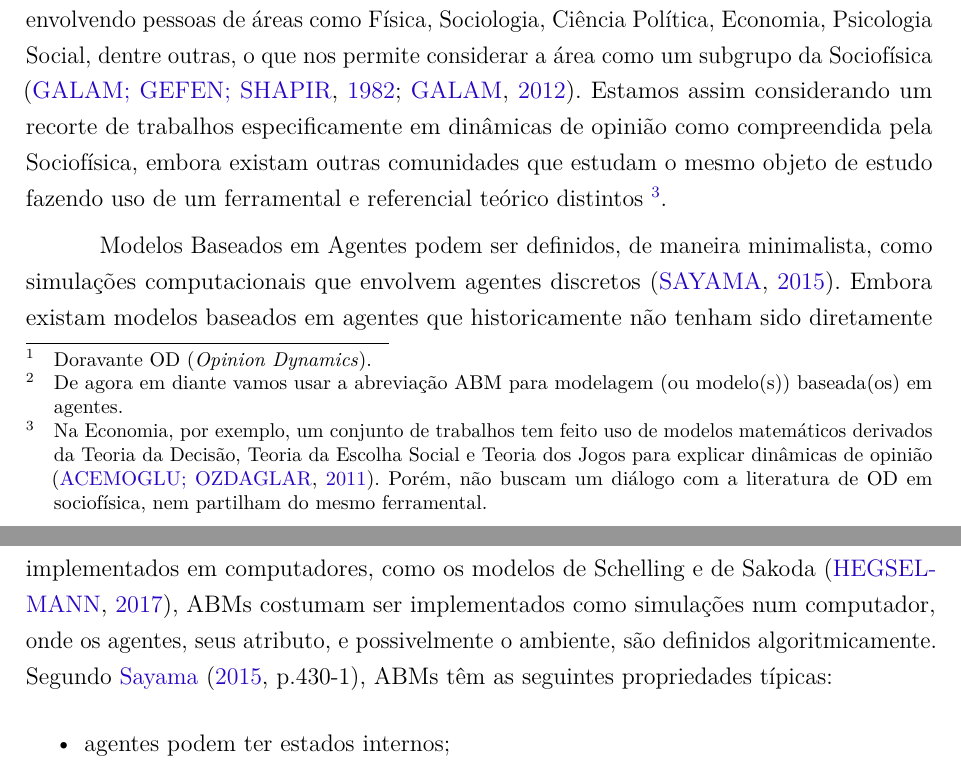
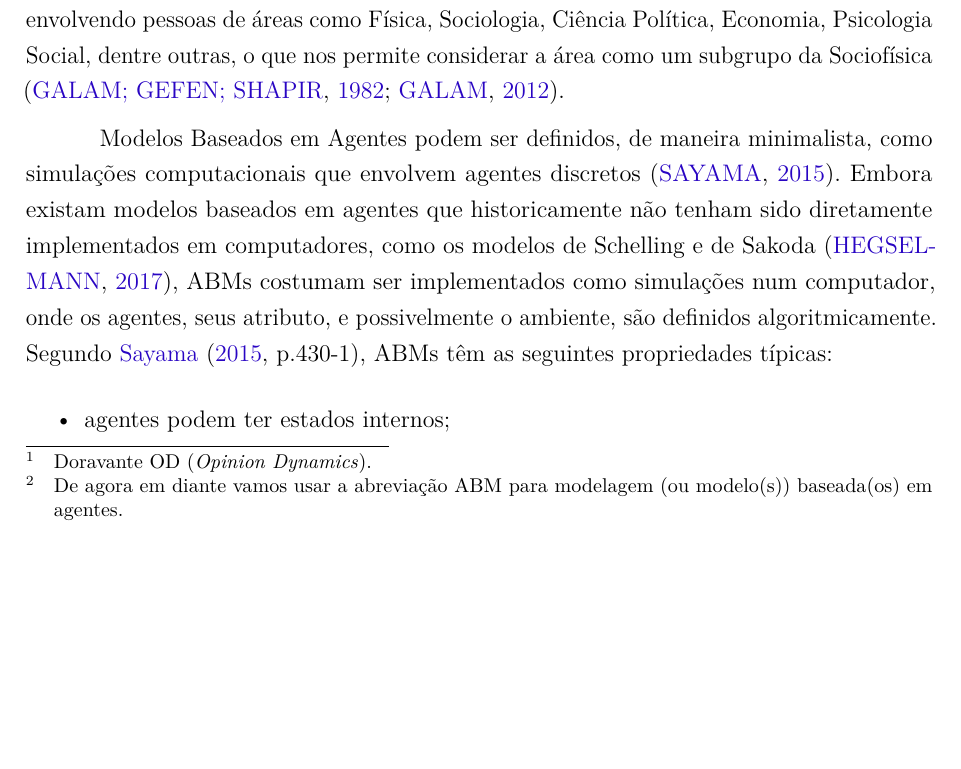
Before and after one commit to marcelovmaciel/Projeto, a LaTeX thesis (meu-trabalho/dissertação/master.tex, which reads meu-trabalho/dissertação/chap2.tex): two parts of pages 18 and 19 of 36 before the commit and part of page 18 of 36 after it, the two joined at a grey line, cut so that both start at the same text, the shorter picture padded with empty space. Compiled offline with pdfLaTeX.

Commit message:
minor changes in c1

```diff
--- a/meu-trabalho/dissertação/chap2.tex
+++ b/meu-trabalho/dissertação/chap2.tex
@@ -33,14 +33,7 @@ Essa gama de aplicações está relacionada com a base disciplinar dos pesquisad
 envolvendo pessoas de áreas como Física, Sociologia, Ciência Política, Economia,
 Psicologia Social, dentre outras, o que nos permite considerar a área como um
 subgrupo da Sociofísica \cite{galam1982sociophysics,galam2012sociophysics}.
-Estamos assim considerando um recorte de trabalhos especificamente em dinâmicas de
-opinião como compreendida pela Sociofísica, embora existam outras comunidades
-que estudam o mesmo objeto de estudo fazendo uso de um ferramental e referencial
-teórico distintos \footnote{Na Economia, por exemplo, um
-  conjunto de trabalhos tem feito uso de modelos matemáticos derivados da Teoria
-  da Decisão, Teoria da Escolha Social e Teoria dos Jogos para explicar
-  dinâmicas de opinião \cite{acemoglu2011opinion}. Porém, não buscam um diálogo
-  com a literatura de OD em sociofísica, nem partilham do mesmo ferramental.}.
+
 
 Modelos Baseados em Agentes podem ser definidos, de maneira minimalista, como
 simulações computacionais que envolvem agentes discretos
```
Also changed, not shown: meu-trabalho/dissertação/chap1.tex (+1 -1 lines), meu-trabalho/stuff-todo/diss-struct.tex (+4 -6 lines), meu-trabalho/dissertação/master.pdf, meu-trabalho/stuff-todo/diss-struct.pdf.
